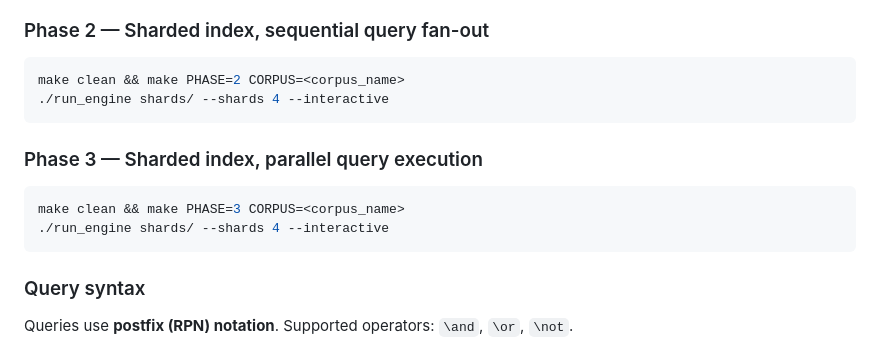
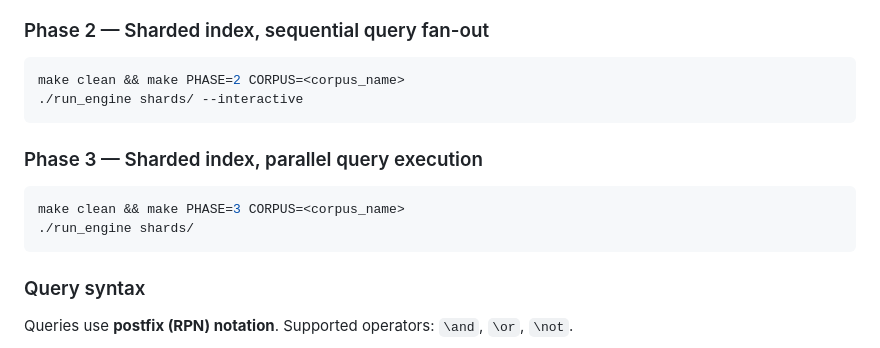
Before and after one commit to vedant-jad99/CSC583-Query-Optimization-by-Sharding-and-Parallelization, a Markdown page: README.md, the part around the change. Drawn GitHub-style.

Commit message:
Simplify run_engine commands in README
Removed the '--shards 4' option from run_engine commands in Phases 2 and 3.

````diff
--- a/README.md
+++ b/README.md
@@ -44,14 +44,14 @@ make clean && make PHASE=1 CORPUS=<corpus_name>
 
 ```bash
 make clean && make PHASE=2 CORPUS=<corpus_name>
-./run_engine shards/ --shards 4 --interactive
+./run_engine shards/ --interactive
 ```
 
 ### Phase 3 — Sharded index, parallel query execution
 
 ```bash
 make clean && make PHASE=3 CORPUS=<corpus_name>
-./run_engine shards/ --shards 4 --interactive
+./run_engine shards/
 ```
 
 ### Query syntax
````
